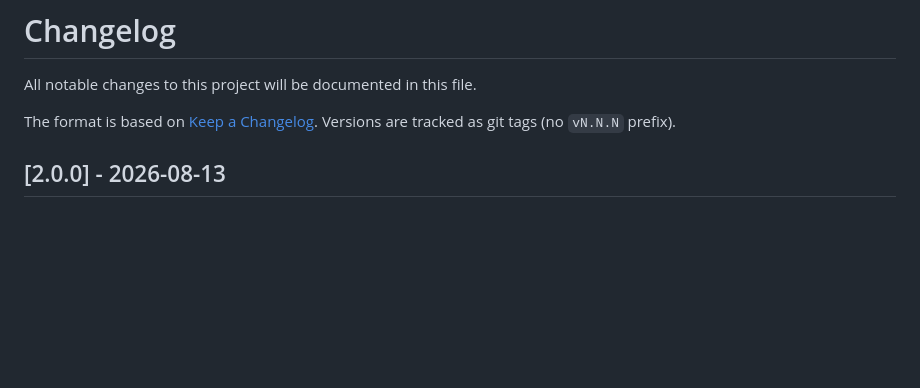
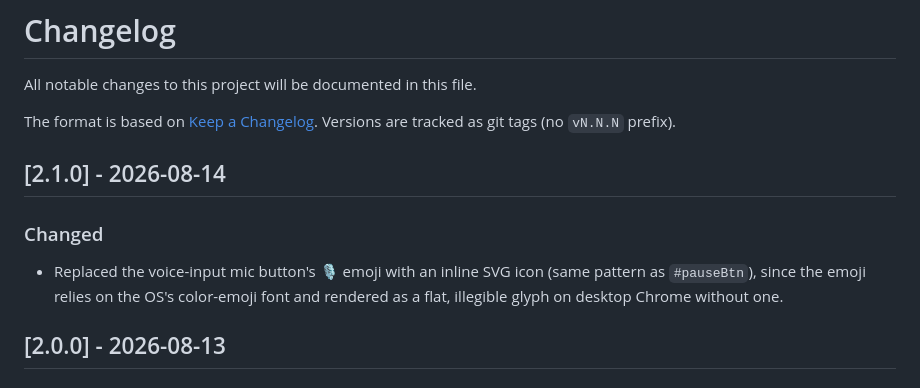
Before and after one commit to philhanna/square-namer, a Markdown page: CHANGELOG.md, the part around the change. Drawn GitHub-style; blank space fills up the shorter version.

Commit message:
Bump version to 2.1.0

```diff
--- a/CHANGELOG.md
+++ b/CHANGELOG.md
@@ -4,6 +4,14 @@ All notable changes to this project will be documented in this file.
 
 The format is based on [Keep a Changelog](https://keepachangelog.com/en/1.1.0/).
 Versions are tracked as git tags (no `vN.N.N` prefix).
+
+## [2.1.0] - 2026-08-14
+
+### Changed
+- Replaced the voice-input mic button's 🎙 emoji with an inline SVG icon
+  (same pattern as `#pauseBtn`), since the emoji relies on the OS's
+  color-emoji font and rendered as a flat, illegible glyph on desktop
+  Chrome without one.
 
 ## [2.0.0] - 2026-08-13
 
```
